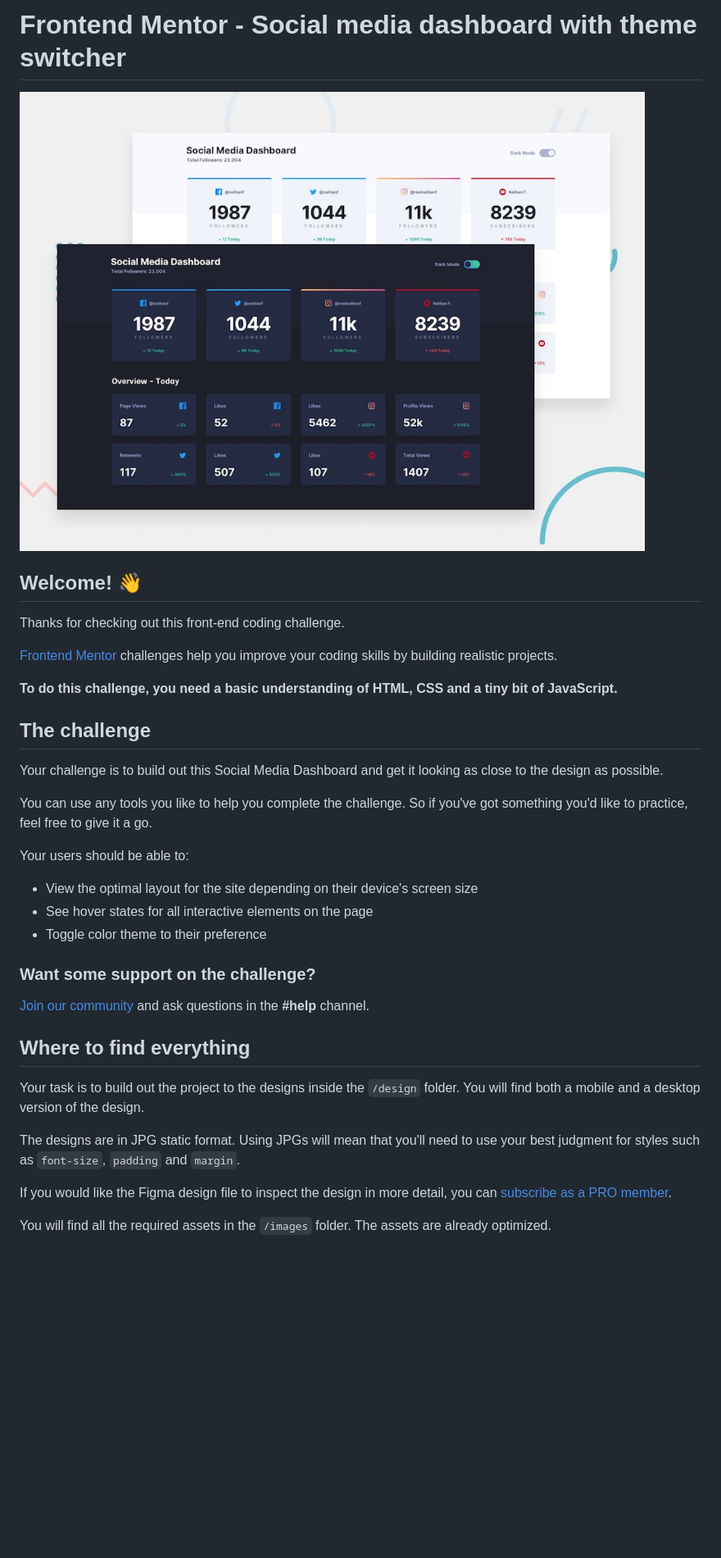
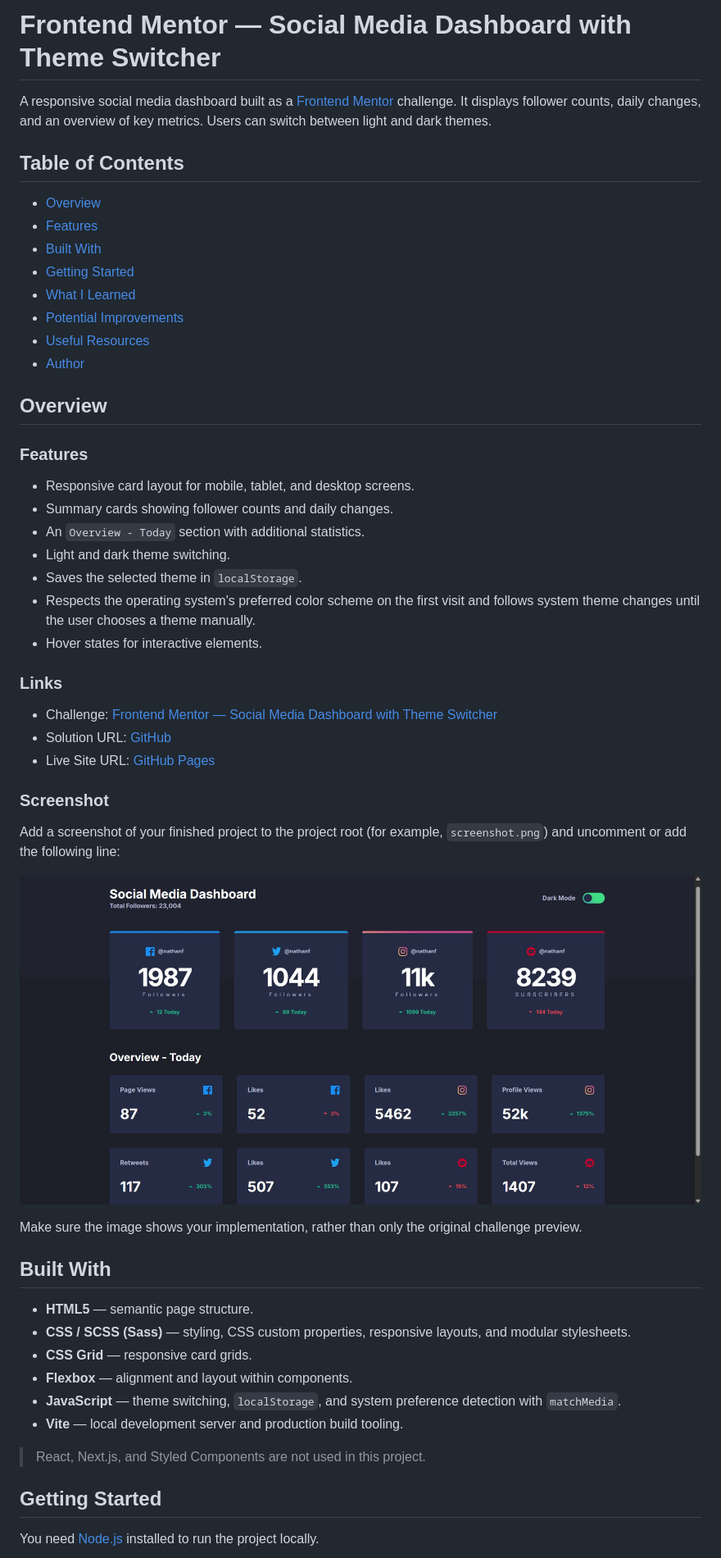
Before and after one commit to runny-life/social-media-dashboard, a Markdown page: README.md, the part around the change printed below. Shown: that part at 82% size. GitHub-like rendering; pictures changed too: screenshot.png (added); blank space fills up the shorter version.

Commit message:
docs: update README.md

```diff
--- a/README.md
+++ b/README.md
@@ -1,38 +1,56 @@
-# Frontend Mentor - Social media dashboard with theme switcher
+# Frontend Mentor — Social Media Dashboard with Theme Switcher
 
-![Design preview for the Social media dashboard with theme switcher coding challenge](preview.jpg)
+A responsive social media dashboard built as a [Frontend Mentor](https://www.frontendmentor.io/) challenge. It displays follower counts, daily changes, and an overview of key metrics. Users can switch between light and dark themes.
 
-## Welcome! 👋
+## Table of Contents
 
-Thanks for checking out this front-end coding challenge.
+- [Overview](#overview)
+- [Features](#features)
+- [Built With](#built-with)
+- [Getting Started](#getting-started)
+- [What I Learned](#what-i-learned)
+- [Potential Improvements](#potential-improvements)
+- [Useful Resources](#useful-resources)
+- [Author](#author)
 
-[Frontend Mentor](https://www.frontendmentor.io) challenges help you improve your coding skills by building realistic projects.
+## Overview
 
-**To do this challenge, you need a basic understanding of HTML, CSS and a tiny bit of JavaScript.**
+### Features
 
-## The challenge
+- Responsive card layout for mobile, tablet, and desktop screens.
+- Summary cards showing follower counts and daily changes.
+- An `Overview - Today` section with additional statistics.
+- Light and dark theme switching.
+- Saves the selected theme in `localStorage`.
+- Respects the operating system's preferred color scheme on the first visit and follows system theme changes until the user chooses a theme manually.
+- Hover states for interactive elements.
 
-Your challenge is to build out this Social Media Dashboard and get it looking as close to the design as possible.
+### Links
 
-You can use any tools you like to help you complete the challenge. So if you've got something you'd like to practice, feel free to give it a go.
+- Challenge: [Frontend Mentor — Social Media Dashboard with Theme Switcher](https://www.frontendmentor.io/challenges/social-media-dashboard-with-theme-switcher-6oY8ozp_H)
+- Solution URL: [GitHub](https://github.com/runny-life/social-media-dashboard)
+- Live Site URL: [GitHub Pages](https://runny-life.github.io/social-media-dashboard/)
 
-Your users should be able to:
+### Screenshot
 
-- View the optimal layout for the site depending on their device's screen size
-- See hover states for all interactive elements on the page
-- Toggle color theme to their preference
+Add a screenshot of your finished project to the project root (for example, `screenshot.png`) and uncomment or add the following line:
 
-### Want some support on the challenge?
+![Screenshot of the project](./screenshot.png)
 
-[Join our community](https://www.frontendmentor.io/community) and ask questions in the **#help** channel.
+Make sure the image shows your implementation, rather than only the original challenge preview.
 
-## Where to find everything
+## Built With
 
-Your task is to build out the project to the designs inside the `/design` folder. You will find both a mobile and a desktop version of the design.
+- **HTML5** — semantic page structure.
+- **CSS / SCSS (Sass)** — styling, CSS custom properties, responsive layouts, and modular stylesheets.
+- **CSS Grid** — responsive card grids.
+- **Flexbox** — alignment and layout within components.
+- **JavaScript** — theme switching, `localStorage`, and system preference detection with `matchMedia`.
+- **Vite** — local development server and production build tooling.
 
-The designs are in JPG static format. Using JPGs will mean that you'll need to use your best judgment for styles such as `font-size`, `padding` and `margin`.
+> React, Next.js, and Styled Components are not used in this project.
 
-If you would like the Figma design file to inspect the design in more detail, you can [subscribe as a PRO member](https://www.frontendmentor.io/pro).
+## Getting Started
 
-You will find all the required assets in the `/images` folder. The assets are already optimized.
+You need [Node.js](https://nodejs.org/) installed to run the project locally.
 
```
Also changed, not shown: other parts of README.md (+41 -53 lines), README-template.md (deleted, +0 -123 lines), challenge.md (added, +106 -0 lines), 2 other files.
